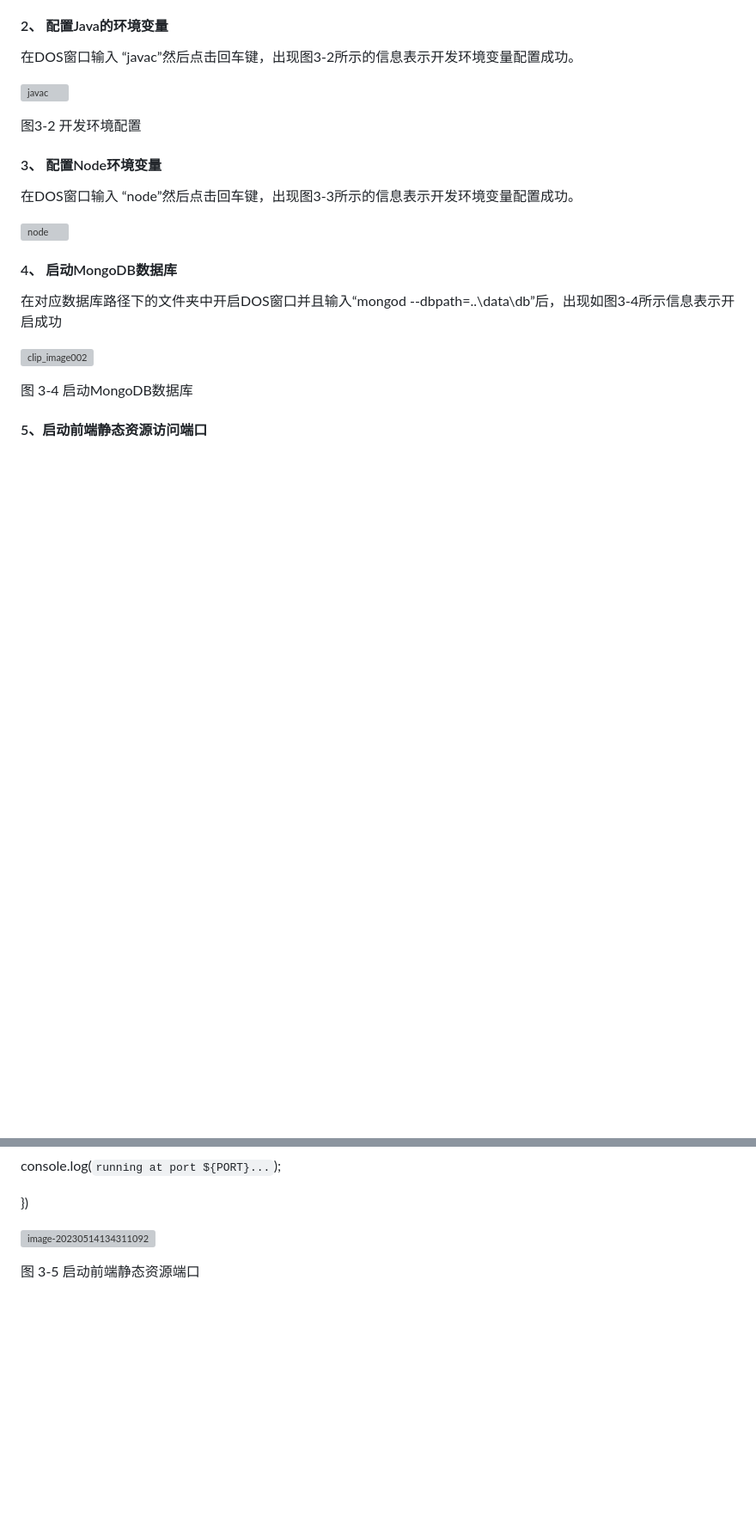
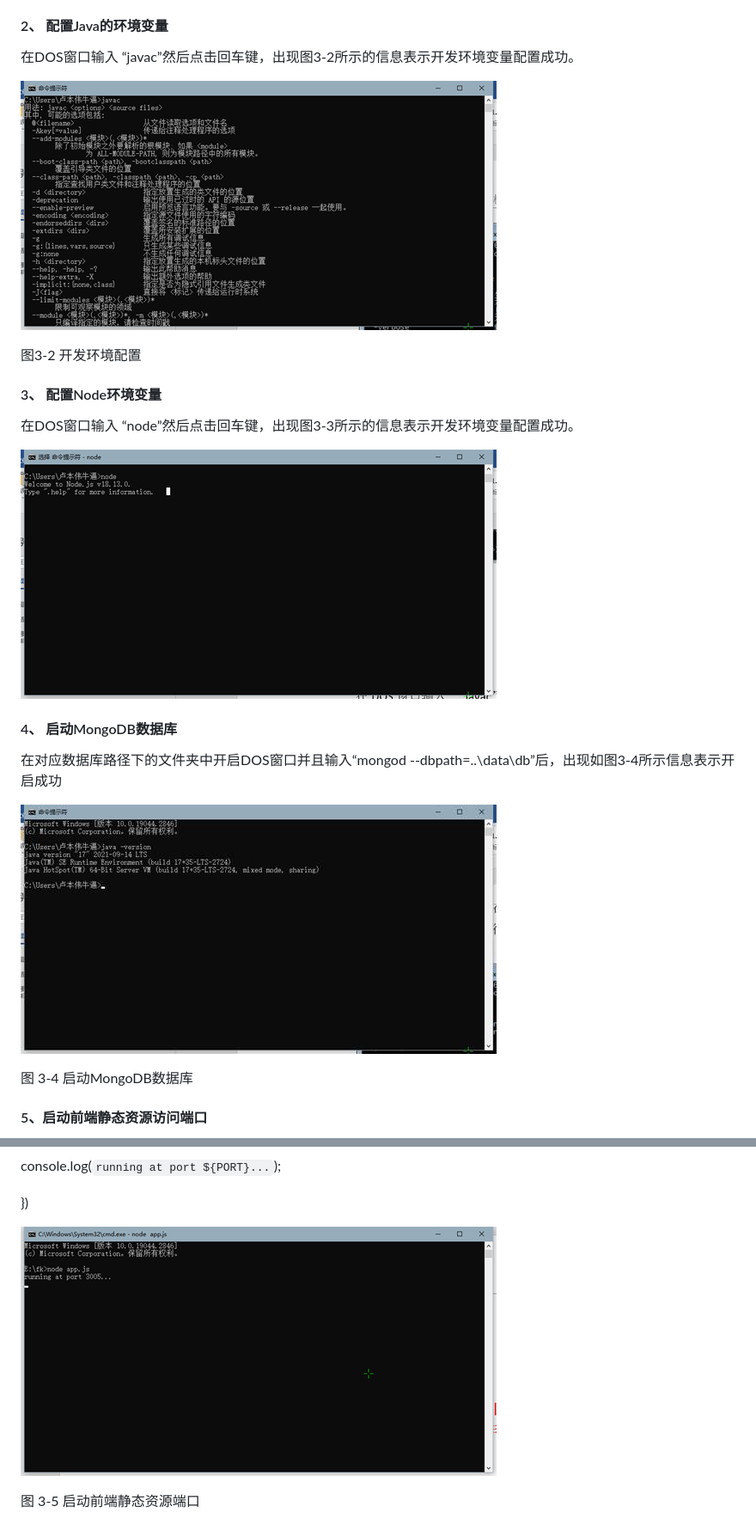
Before and after one commit to 55kainb168/fklast, a Markdown page: README.md, 2 parts joined by grey strips. Shown at 86% size. Rendered like a GitHub page; blank space fills up the shorter version; grey boxes are pictures that could not be loaded.

```diff
--- a/README.md
+++ b/README.md
@@ -118,7 +118,7 @@ pagehelper:
 
 在DOS窗口输入 “javac”然后点击回车键，出现图3-2所示的信息表示开发环境变量配置成功。
 
-![javac](./javac-1684044699600-15.png)
+![javac](./img/javac.png)
 
 图3-2 开发环境配置
 
@@ -130,7 +130,7 @@ pagehelper:
 
 
 
-![node](./node.png)
+![node](./img/node.png)
 
 
 
@@ -141,7 +141,7 @@ pagehelper:
 
 
 
-![clip_image002](./clip_image002.jpg)
+![clip_image002](./img/clip_image002.jpg)
 
 图 3‑4 启动MongoDB数据库
 
@@ -169,6 +169,6 @@ app.listen(PORT, () => {
 
 })
 
-![image-20230514134311092](./image-20230514134311092-1684044728271-19.png)
+![image-20230514134311092](./img/image-20230514134311092.png)
 
 图 3-5 启动前端静态资源端口
```
